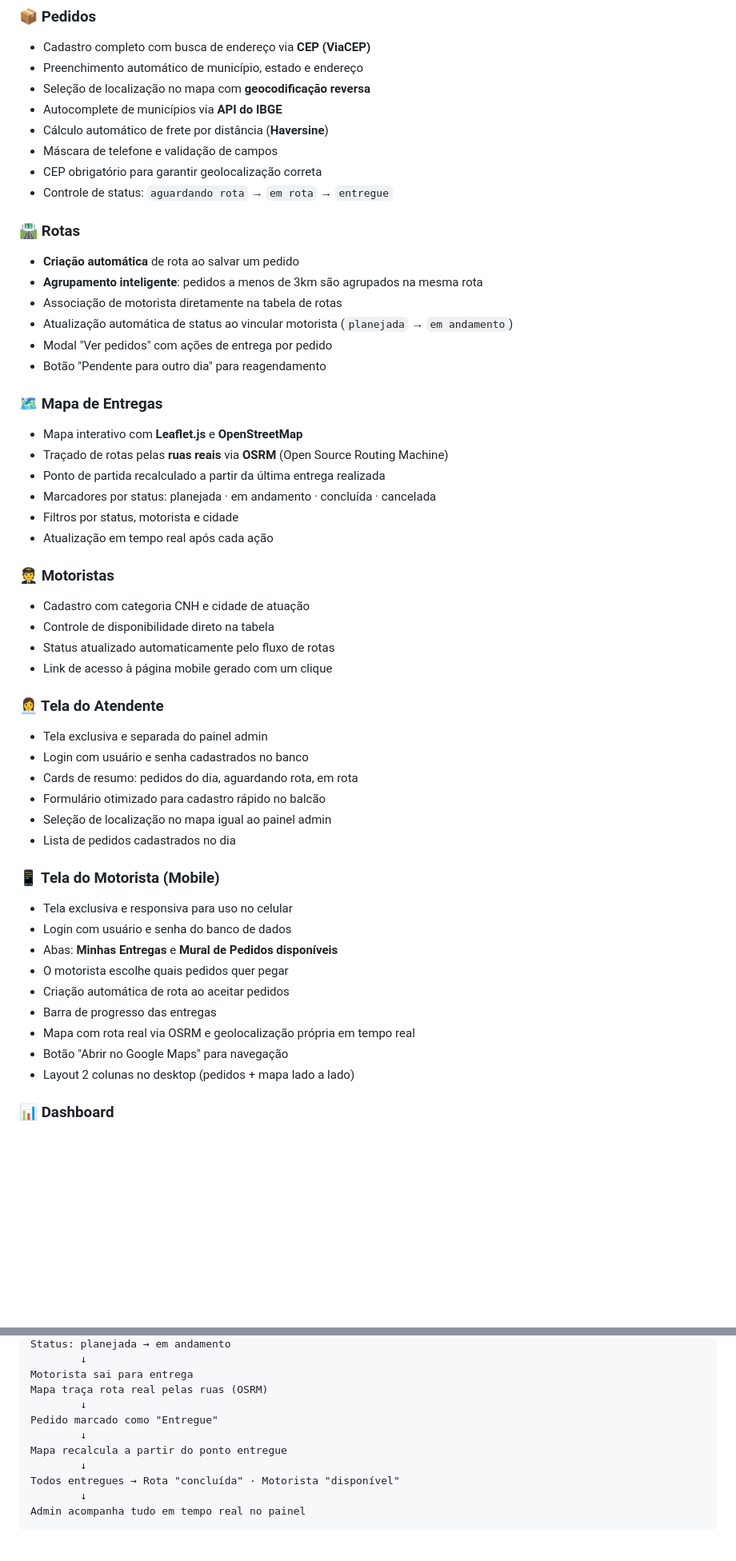
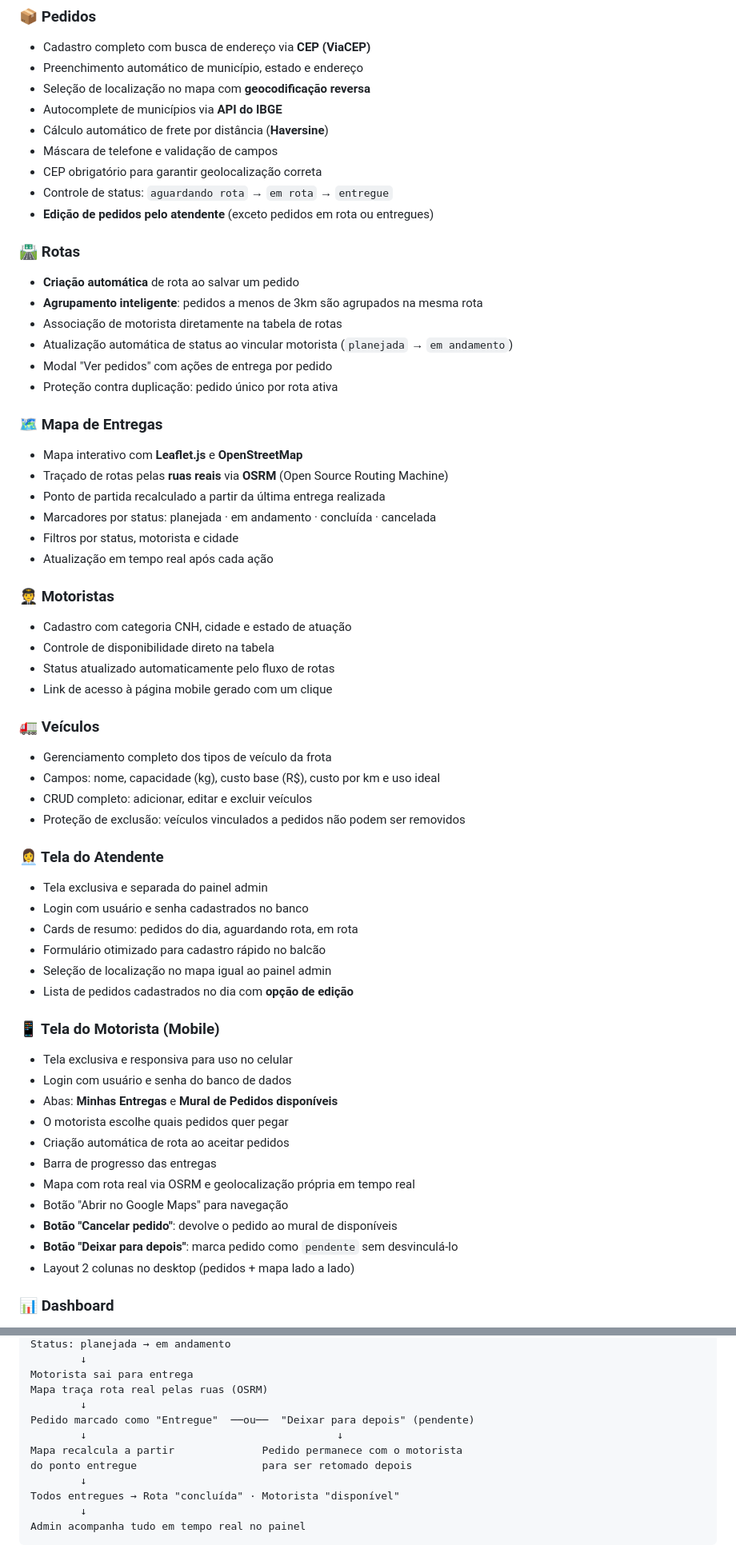
Before and after one commit to TriCod3x/MadCenter, a Markdown page: README.md, 2 parts joined by grey strips. Shown at 80% size. Drawn GitHub-style; blank space fills up the shorter version.

```diff
--- a/README.md
+++ b/README.md
@@ -42,6 +42,7 @@ O **Madcenter Entregas** é um sistema de gestão operacional desenvolvido para
 - Máscara de telefone e validação de campos
 - CEP obrigatório para garantir geolocalização correta
 - Controle de status: `aguardando rota` → `em rota` → `entregue`
+- **Edição de pedidos pelo atendente** (exceto pedidos em rota ou entregues)
 
 ### 🛣️ Rotas
 - **Criação automática** de rota ao salvar um pedido
@@ -49,7 +50,7 @@ O **Madcenter Entregas** é um sistema de gestão operacional desenvolvido para
 - Associação de motorista diretamente na tabela de rotas
 - Atualização automática de status ao vincular motorista (`planejada` → `em andamento`)
 - Modal "Ver pedidos" com ações de entrega por pedido
-- Botão "Pendente para outro dia" para reagendamento
+- Proteção contra duplicação: pedido único por rota ativa
 
 ### 🗺️ Mapa de Entregas
 - Mapa interativo com **Leaflet.js** e **OpenStreetMap**
@@ -60,10 +61,16 @@ O **Madcenter Entregas** é um sistema de gestão operacional desenvolvido para
 - Atualização em tempo real após cada ação
 
 ### 🧑‍✈️ Motoristas
-- Cadastro com categoria CNH e cidade de atuação
+- Cadastro com categoria CNH, cidade e estado de atuação
 - Controle de disponibilidade direto na tabela
 - Status atualizado automaticamente pelo fluxo de rotas
 - Link de acesso à página mobile gerado com um clique
+
+### 🚛 Veículos
+- Gerenciamento completo dos tipos de veículo da frota
+- Campos: nome, capacidade (kg), custo base (R$), custo por km e uso ideal
+- CRUD completo: adicionar, editar e excluir veículos
+- Proteção de exclusão: veículos vinculados a pedidos não podem ser removidos
 
 ### 👩‍💼 Tela do Atendente
 - Tela exclusiva e separada do painel admin
@@ -71,7 +78,7 @@ O **Madcenter Entregas** é um sistema de gestão operacional desenvolvido para
 - Cards de resumo: pedidos do dia, aguardando rota, em rota
 - Formulário otimizado para cadastro rápido no balcão
 - Seleção de localização no mapa igual ao painel admin
-- Lista de pedidos cadastrados no dia
+- Lista de pedidos cadastrados no dia com **opção de edição**
 
 ### 📱 Tela do Motorista (Mobile)
 - Tela exclusiva e responsiva para uso no celular
@@ -82,6 +89,8 @@ O **Madcenter Entregas** é um sistema de gestão operacional desenvolvido para
 - Barra de progresso das entregas
 - Mapa com rota real via OSRM e geolocalização própria em tempo real
 - Botão "Abrir no Google Maps" para navegação
+- **Botão "Cancelar pedido"**: devolve o pedido ao mural de disponíveis
+- **Botão "Deixar para depois"**: marca pedido como `pendente` sem desvinculá-lo
 - Layout 2 colunas no desktop (pedidos + mapa lado a lado)
 
 ### 📊 Dashboard
@@ -317,9 +340,10 @@ Status: planejada → em andamento
 Motorista sai para entrega
 Mapa traça rota real pelas ruas (OSRM)
         ↓
-Pedido marcado como "Entregue"
-        ↓
-Mapa recalcula a partir do ponto entregue
+Pedido marcado como "Entregue"  ──ou──  "Deixar para depois" (pendente)
+        ↓                                        ↓
+Mapa recalcula a partir              Pedido permanece com o motorista
+do ponto entregue                    para ser retomado depois
         ↓
 Todos entregues → Rota "concluída" · Motorista "disponível"
         ↓
```
Also changed, not shown: other parts of README.md (+20 -6 lines).
